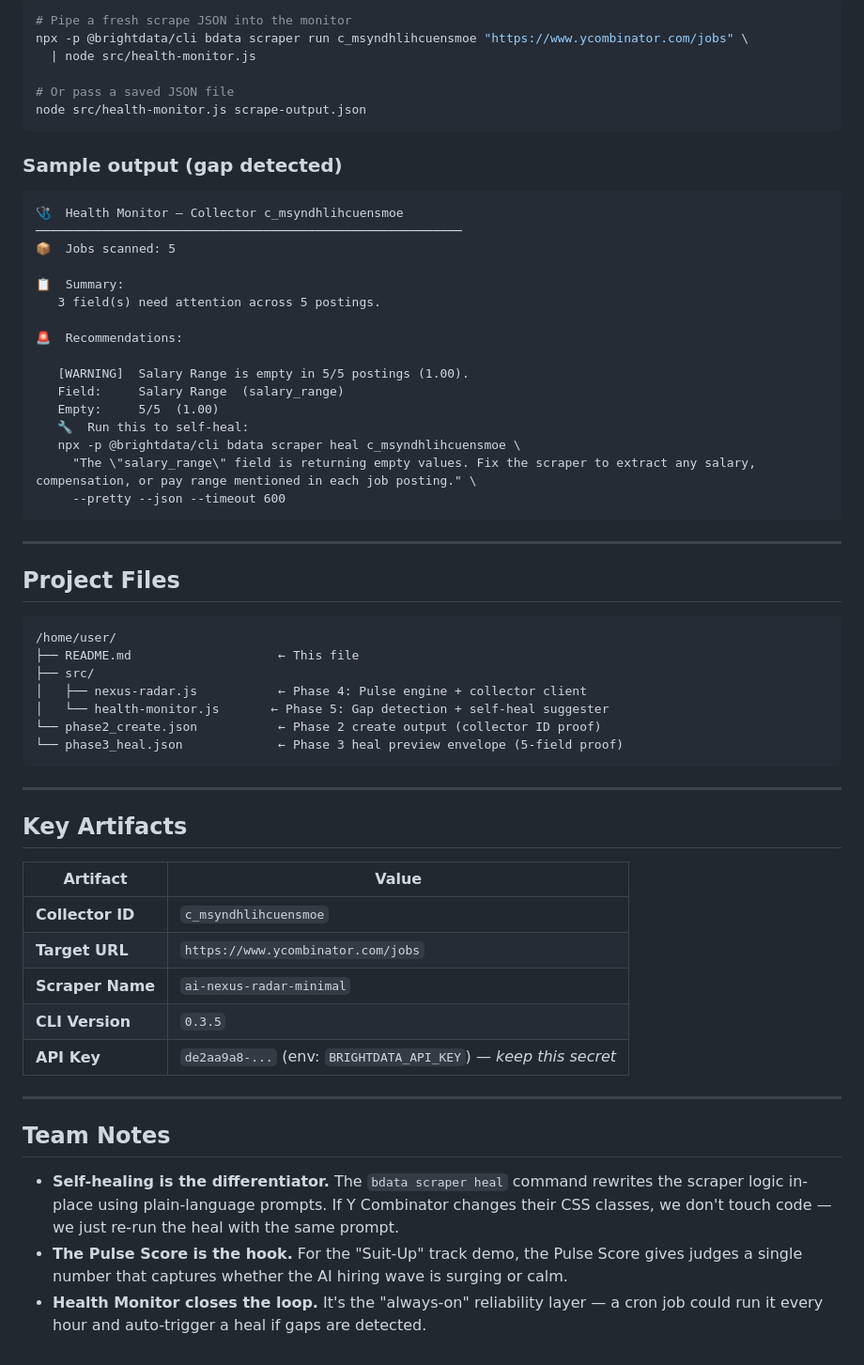
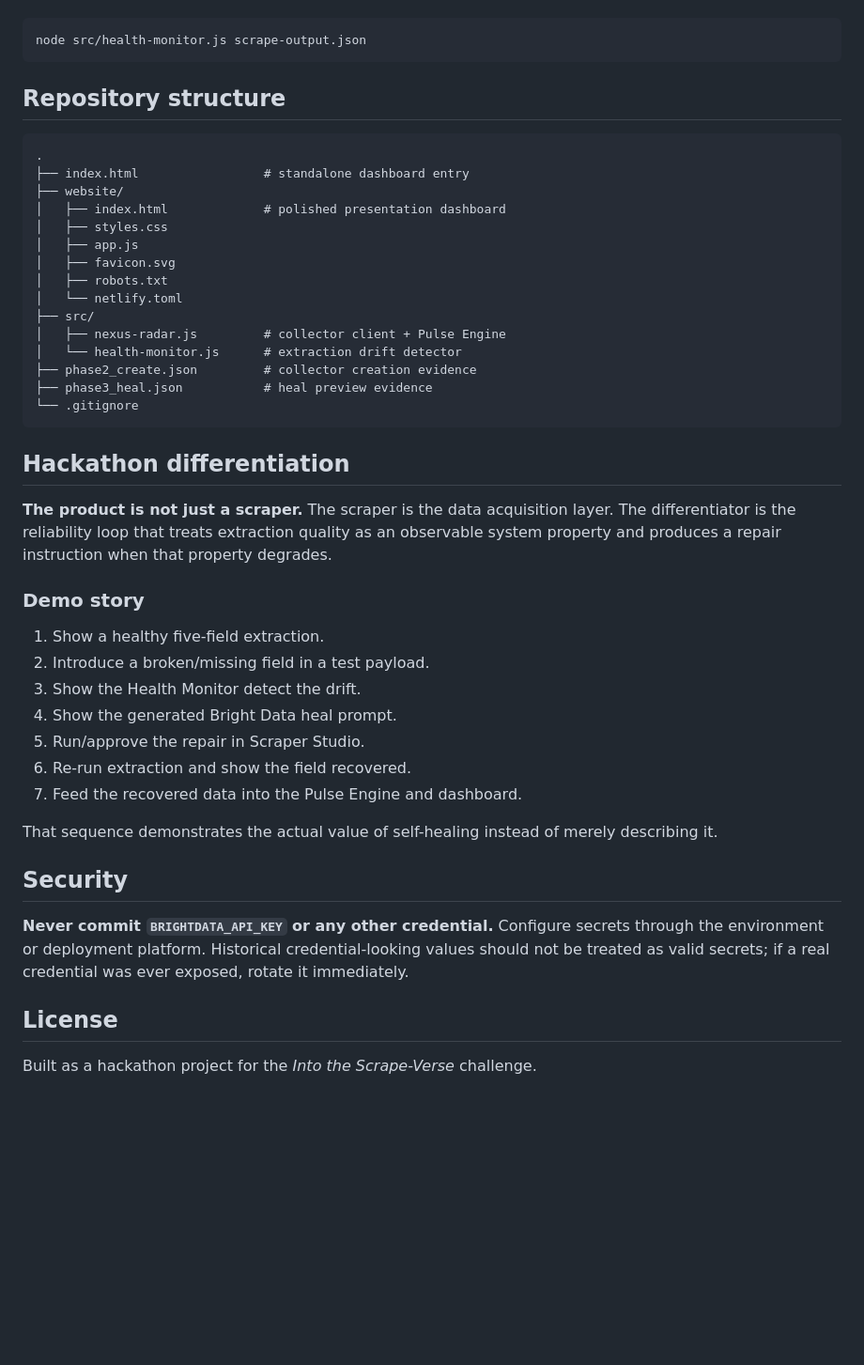
Before and after one commit to bhuvan0x/ai-nexus-radar, a Markdown page: README.md, the part around one of its changes. Shown at 94% size. Rendered like a GitHub page; blank space fills up the shorter version.

````diff
--- a/README.md
+++ b/README.md
@@ -164,63 +117,48 @@ Scans scraped job data for **empty / missing fields** across all 5 schema fields
 
 ```bash
-# Pipe a fresh scrape JSON into the monitor
-npx -p @brightdata/cli bdata scraper run c_msyndhlihcuensmoe "https://www.ycombinator.com/jobs" \
-  | node src/health-monitor.js
-
-# Or pass a saved JSON file
 node src/health-monitor.js scrape-output.json
 ```
 
-### Sample output (gap detected)
-```
-🩺  Health Monitor — Collector c_msyndhlihcuensmoe
-──────────────────────────────────────────────────────────
-📦  Jobs scanned: 5
+## Repository structure
 
-📋  Summary:
-   3 field(s) need attention across 5 postings.
-
-🚨  Recommendations:
-
-   [WARNING]  Salary Range is empty in 5/5 postings (1.00).
-   Field:     Salary Range  (salary_range)
-   Empty:     5/5  (1.00)
-   🔧  Run this to self-heal:
-   npx -p @brightdata/cli bdata scraper heal c_msyndhlihcuensmoe \
-     "The \"salary_range\" field is returning empty values. Fix the scraper to extract any salary, compensation, or pay range mentioned in each job posting." \
-     --pretty --json --timeout 600
+```text
+.
+├── index.html                 # standalone dashboard entry
+├── website/
+│   ├── index.html             # polished presentation dashboard
+│   ├── styles.css
+│   ├── app.js
+│   ├── favicon.svg
+│   ├── robots.txt
+│   └── netlify.toml
+├── src/
+│   ├── nexus-radar.js         # collector client + Pulse Engine
+│   └── health-monitor.js      # extraction drift detector
+├── phase2_create.json         # collector creation evidence
+├── phase3_heal.json           # heal preview evidence
+└── .gitignore
 ```
 
----
+## Hackathon differentiation
 
-## Project Files
+**The product is not just a scraper.** The scraper is the data acquisition layer. The differentiator is the reliability loop that treats extraction quality as an observable system property and produces a repair instruction when that property degrades.
 
-```
-/home/user/
-├── README.md                    ← This file
-├── src/
-│   ├── nexus-radar.js           ← Phase 4: Pulse engine + collector client
-│   └── health-monitor.js       ← Phase 5: Gap detection + self-heal suggester
-└── phase2_create.json           ← Phase 2 create output (collector ID proof)
-└── phase3_heal.json             ← Phase 3 heal preview envelope (5-field proof)
-```
+### Demo story
 
----
+1. Show a healthy five-field extraction.
+2. Introduce a broken/missing field in a test payload.
+3. Show the Health Monitor detect the drift.
+4. Show the generated Bright Data heal prompt.
+5. Run/approve the repair in Scraper Studio.
+6. Re-run extraction and show the field recovered.
+7. Feed the recovered data into the Pulse Engine and dashboard.
 
-## Key Artifacts
+That sequence demonstrates the actual value of self-healing instead of merely describing it.
 
-| Artifact | Value |
-|----------|-------|
-| **Collector ID** | `c_msyndhlihcuensmoe` |
-| **Target URL** | `https://www.ycombinator.com/jobs` |
-| **Scraper Name** | `ai-nexus-radar-minimal` |
-| **CLI Version** | `0.3.5` |
-| **API Key** | `de2aa9a8-...` (env: `BRIGHTDATA_API_KEY`) — *keep this secret* |
+## Security
 
----
+**Never commit `BRIGHTDATA_API_KEY` or any other credential.** Configure secrets through the environment or deployment platform. Historical credential-looking values should not be treated as valid secrets; if a real credential was ever exposed, rotate it immediately.
 
-## Team Notes
+## License
 
-- **Self-healing is the differentiator.** The `bdata scraper heal` command rewrites the scraper logic in-place using plain-language prompts. If Y Combinator changes their CSS classes, we don't touch code — we just re-run the heal with the same prompt.
-- **The Pulse Score is the hook.** For the "Suit-Up" track demo, the Pulse Score gives judges a single number that captures whether the AI hiring wave is surging or calm.
-- **Health Monitor closes the loop.** It's the "always-on" reliability layer — a cron job could run it every hour and auto-trigger a heal if gaps are detected.
+Built as a hackathon project for the *Into the Scrape-Verse* challenge.
````
Also changed, not shown: other parts of README.md (+82 -129 lines).
